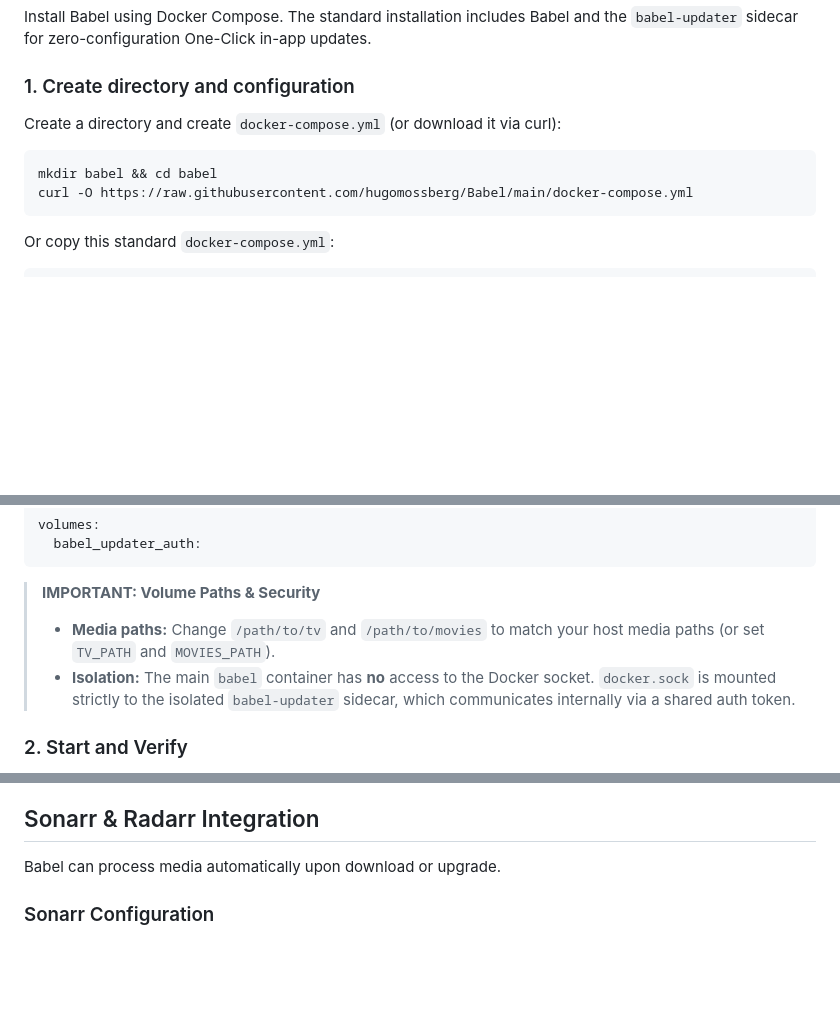
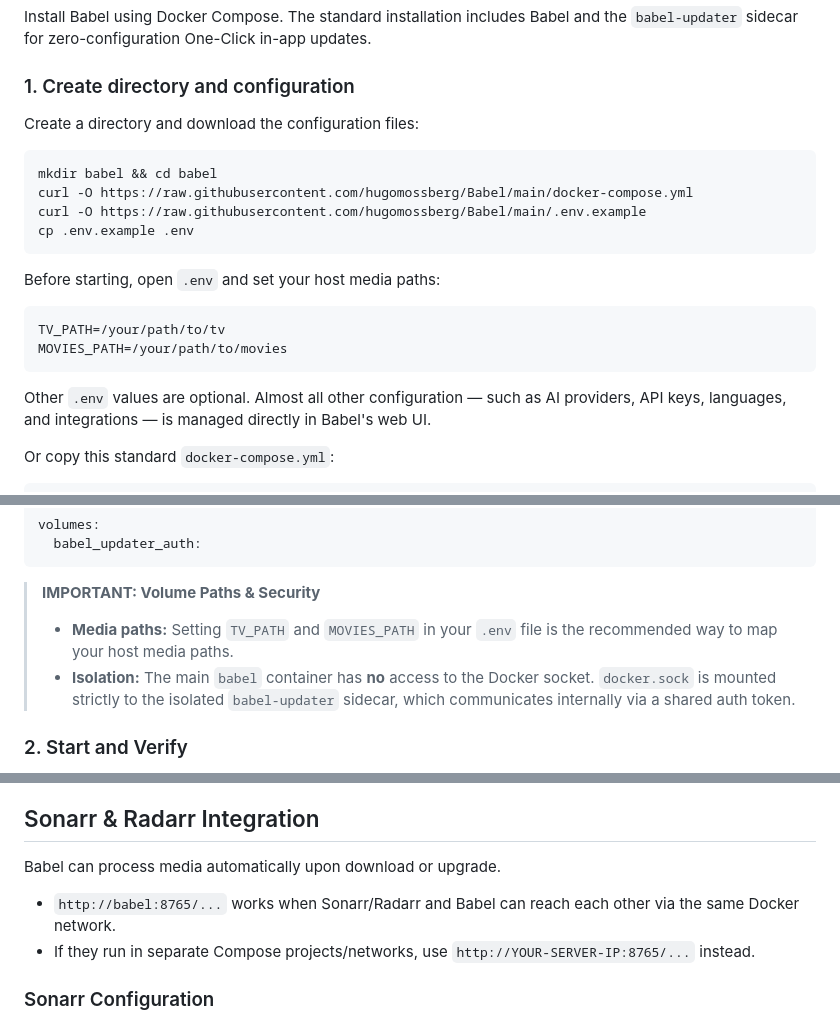
Before and after one commit to hugomossberg/Babel, a Markdown page: README.md, 3 parts joined by grey strips. Drawn GitHub-style; blank space fills up the shorter version.

Commit message:
docs: simplify Docker quick start

````diff
--- a/README.md
+++ b/README.md
@@ -120,12 +120,23 @@ Install Babel using Docker Compose. The standard installation includes Babel and
 
 ### 1. Create directory and configuration
 
-Create a directory and create `docker-compose.yml` (or download it via curl):
+Create a directory and download the configuration files:
 
 ```bash
 mkdir babel && cd babel
 curl -O https://raw.githubusercontent.com/hugomossberg/Babel/main/docker-compose.yml
+curl -O https://raw.githubusercontent.com/hugomossberg/Babel/main/.env.example
+cp .env.example .env
 ```
+
+Before starting, open `.env` and set your host media paths:
+
+```env
+TV_PATH=/your/path/to/tv
+MOVIES_PATH=/your/path/to/movies
+```
+
+Other `.env` values are optional. Almost all other configuration — such as AI providers, API keys, languages, and integrations — is managed directly in Babel's web UI.
 
 Or copy this standard `docker-compose.yml`:
 
@@ -174,7 +185,7 @@ volumes:
 
 > **IMPORTANT: Volume Paths & Security**
 >
-> - **Media paths:** Change `/path/to/tv` and `/path/to/movies` to match your host media paths (or set `TV_PATH` and `MOVIES_PATH`).
+> - **Media paths:** Setting `TV_PATH` and `MOVIES_PATH` in your `.env` file is the recommended way to map your host media paths.
 > - **Isolation:** The main `babel` container has **no** access to the Docker socket. `docker.sock` is mounted strictly to the isolated `babel-updater` sidecar, which communicates internally via a shared auth token.
 
 ### 2. Start and Verify
@@ -291,6 +302,9 @@ Babel validates every subtitle before writing to disk using a three-tier decisio
 ## Sonarr & Radarr Integration
 
 Babel can process media automatically upon download or upgrade.
+
+* `http://babel:8765/...` works when Sonarr/Radarr and Babel can reach each other via the same Docker network.
+* If they run in separate Compose projects/networks, use `http://YOUR-SERVER-IP:8765/...` instead.
 
 ### Sonarr Configuration
 1. In Sonarr, navigate to **Settings → Connect → + (Add Webhook)**.
````
